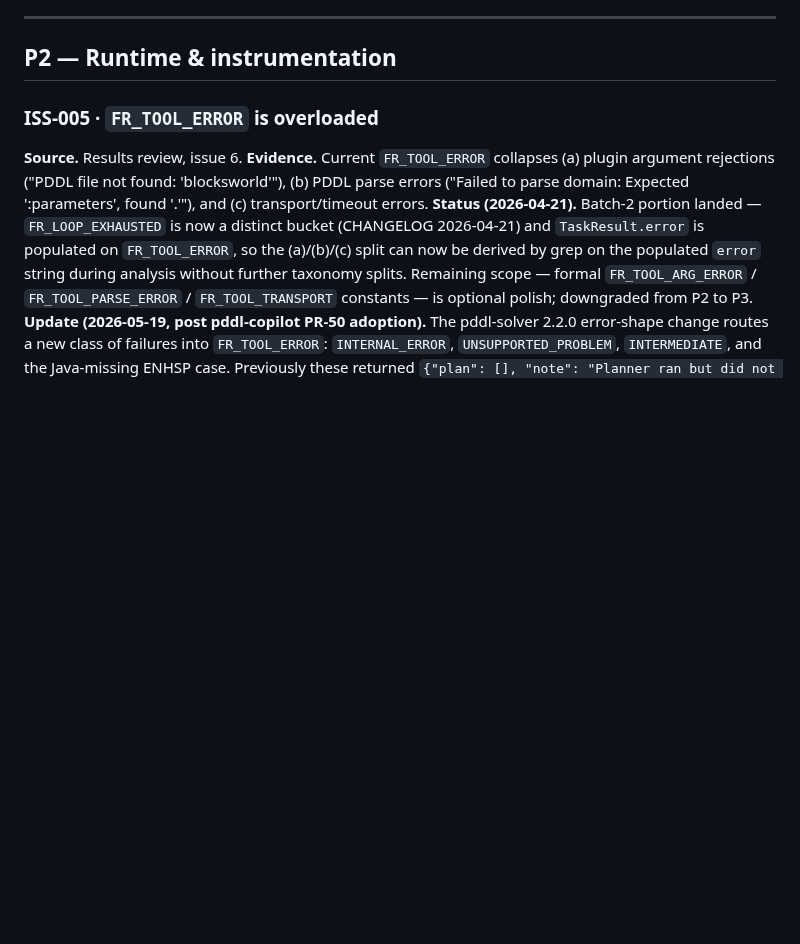
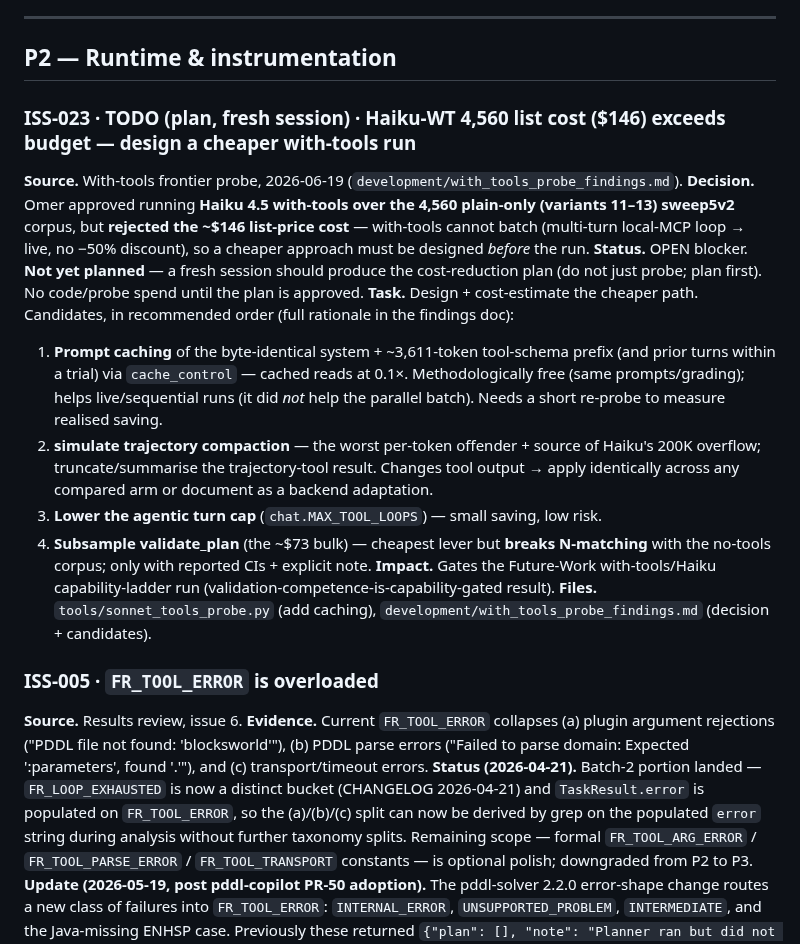
Before and after one commit to SPL-BGU/pddl-copilot-experiments, a Markdown page: development/OPEN_ISSUES.md, the part around the change. Drawn GitHub-style; blank space fills up the shorter version.

Commit message:
OPEN_ISSUES ISS-023: plan cheaper Haiku-WT 4560 run ($146 list cost rejected)
TODO for a fresh session: design the cost-reduction plan (prompt caching
lead candidate) before running Haiku with-tools on the 4560 plain-only
sweep5v2 corpus. Plan first, no probe/spend until approved.

```diff
--- a/development/OPEN_ISSUES.md
+++ b/development/OPEN_ISSUES.md
@@ -34,6 +34,18 @@ Severity legend: **P1** blocks paper-comparable numbers. **P2** distorts interpr
 ---
 
 ## P2 — Runtime & instrumentation
+
+### ISS-023 · TODO (plan, fresh session) · Haiku-WT 4,560 list cost ($146) exceeds budget — design a cheaper with-tools run
+**Source.** With-tools frontier probe, 2026-06-19 (`development/with_tools_probe_findings.md`).
+**Decision.** Omer approved running **Haiku 4.5 with-tools over the 4,560 plain-only (variants 11–13) sweep5v2** corpus, but **rejected the ~$146 list-price cost** — with-tools cannot batch (multi-turn local-MCP loop → live, no −50% discount), so a cheaper approach must be designed *before* the run.
+**Status.** OPEN blocker. **Not yet planned** — a fresh session should produce the cost-reduction plan (do not just probe; plan first). No code/probe spend until the plan is approved.
+**Task.** Design + cost-estimate the cheaper path. Candidates, in recommended order (full rationale in the findings doc):
+1. **Prompt caching** of the byte-identical system + ~3,611-token tool-schema prefix (and prior turns within a trial) via `cache_control` — cached reads at 0.1×. Methodologically free (same prompts/grading); helps live/sequential runs (it did *not* help the parallel batch). Needs a short re-probe to measure realised saving.
+2. **simulate trajectory compaction** — the worst per-token offender + source of Haiku's 200K overflow; truncate/summarise the trajectory-tool result. Changes tool output → apply identically across any compared arm or document as a backend adaptation.
+3. **Lower the agentic turn cap** (`chat.MAX_TOOL_LOOPS`) — small saving, low risk.
+4. **Subsample validate_plan** (the ~$73 bulk) — cheapest lever but **breaks N-matching** with the no-tools corpus; only with reported CIs + explicit note.
+**Impact.** Gates the Future-Work with-tools/Haiku capability-ladder run (validation-competence-is-capability-gated result).
+**Files.** `tools/sonnet_tools_probe.py` (add caching), `development/with_tools_probe_findings.md` (decision + candidates).
 
 ### ISS-005 · `FR_TOOL_ERROR` is overloaded
 **Source.** Results review, issue 6.
```
